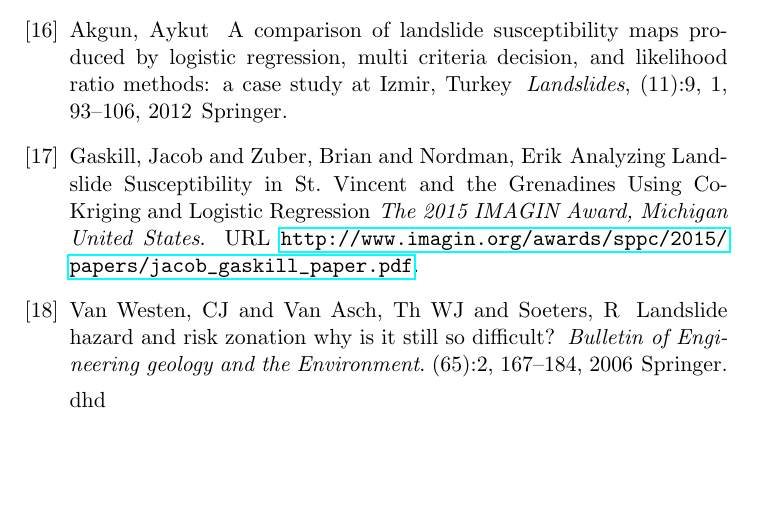
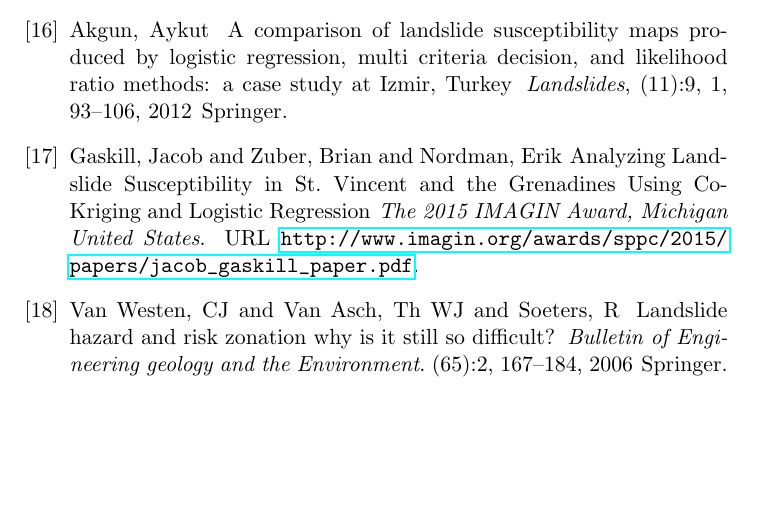
Before and after one commit to ricardoues/PaperSIMMAC2014, a LaTeX document (paper.tex): part of page 12 of 12, cut so that both start at the same text. Compiled offline with pdfLaTeX.

Commit message:
Update paper.tex

```diff
--- a/paper.tex
+++ b/paper.tex
@@ -575,7 +575,7 @@ Van Westen, CJ and Van Asch, Th WJ and Soeters, R
 
 
 
-dhd
+
 
 
 
```
